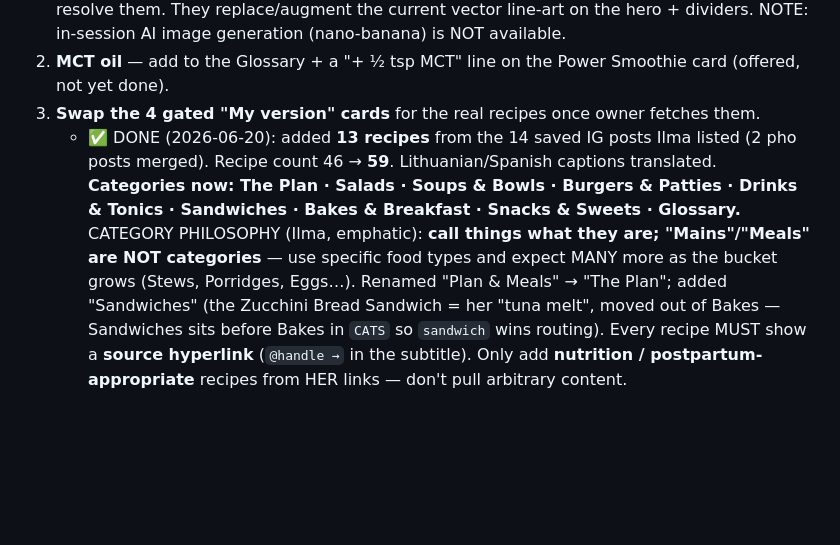
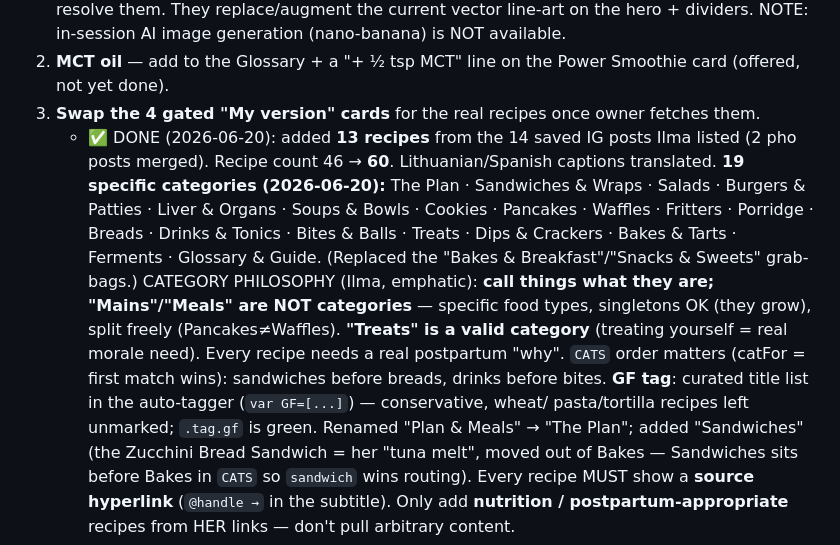
Before and after one commit to bobroviciuteilma-cell/postpartum-kitchen, a Markdown page: AGENTS.md, the part around the change. GitHub-like rendering; blank space fills up the shorter version.

Commit message:
AGENTS: 19-category taxonomy, GF tag, category philosophy
Co-Authored-By: Claude Opus 4.8 <noreply@anthropic.com>

```diff
--- a/AGENTS.md
+++ b/AGENTS.md
@@ -112,10 +112,16 @@ Fem-Dophilus, + adding Nordic omega-3 and creatine, Plant-D3+K2. Has organic MCT
 2. **MCT oil** — add to the Glossary + a "+ ½ tsp MCT" line on the Power Smoothie card (offered, not yet done).
 3. **Swap the 4 gated "My version" cards** for the real recipes once owner fetches them.
    - ✅ DONE (2026-06-20): added **13 recipes** from the 14 saved IG posts Ilma listed (2 pho posts merged).
-     Recipe count 46 → **59**. Lithuanian/Spanish captions translated. **Categories now: The Plan · Salads ·
-     Soups & Bowls · Burgers & Patties · Drinks & Tonics · Sandwiches · Bakes & Breakfast · Snacks & Sweets ·
-     Glossary.** CATEGORY PHILOSOPHY (Ilma, emphatic): **call things what they are; "Mains"/"Meals" are NOT
-     categories** — use specific food types and expect MANY more as the bucket grows (Stews, Porridges, Eggs…).
+     Recipe count 46 → **60**. Lithuanian/Spanish captions translated. **19 specific categories (2026-06-20):**
+     The Plan · Sandwiches & Wraps · Salads · Burgers & Patties · Liver & Organs · Soups & Bowls · Cookies ·
+     Pancakes · Waffles · Fritters · Porridge · Breads · Drinks & Tonics · Bites & Balls · Treats · Dips &
+     Crackers · Bakes & Tarts · Ferments · Glossary & Guide. (Replaced the "Bakes & Breakfast"/"Snacks &
+     Sweets" grab-bags.) CATEGORY PHILOSOPHY (Ilma, emphatic): **call things what they are; "Mains"/"Meals"
+     are NOT categories** — specific food types, singletons OK (they grow), split freely (Pancakes≠Waffles).
+     **"Treats" is a valid category** (treating yourself = real morale need). Every recipe needs a real
+     postpartum "why". `CATS` order matters (catFor = first match wins): sandwiches before breads, drinks
+     before bites. **GF tag**: curated title list in the auto-tagger (`var GF=[...]`) — conservative, wheat/
+     pasta/tortilla recipes left unmarked; `.tag.gf` is green.
      Renamed "Plan & Meals" → "The Plan"; added "Sandwiches" (the Zucchini Bread Sandwich = her "tuna melt",
      moved out of Bakes — Sandwiches sits before Bakes in `CATS` so `sandwich` wins routing). Every recipe MUST
      show a **source hyperlink** (`@handle →` in the subtitle). Only add **nutrition / postpartum-appropriate**
```
